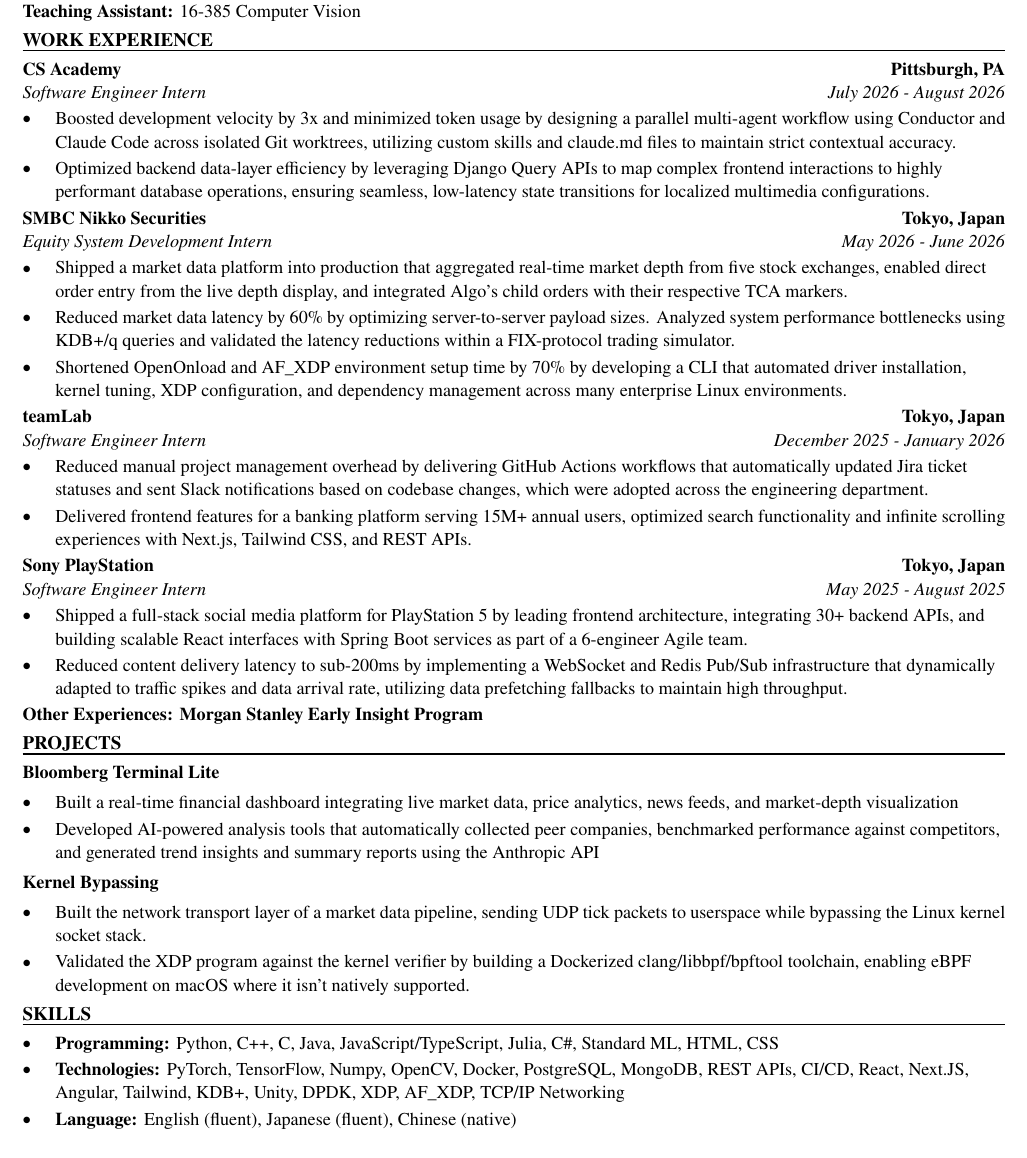
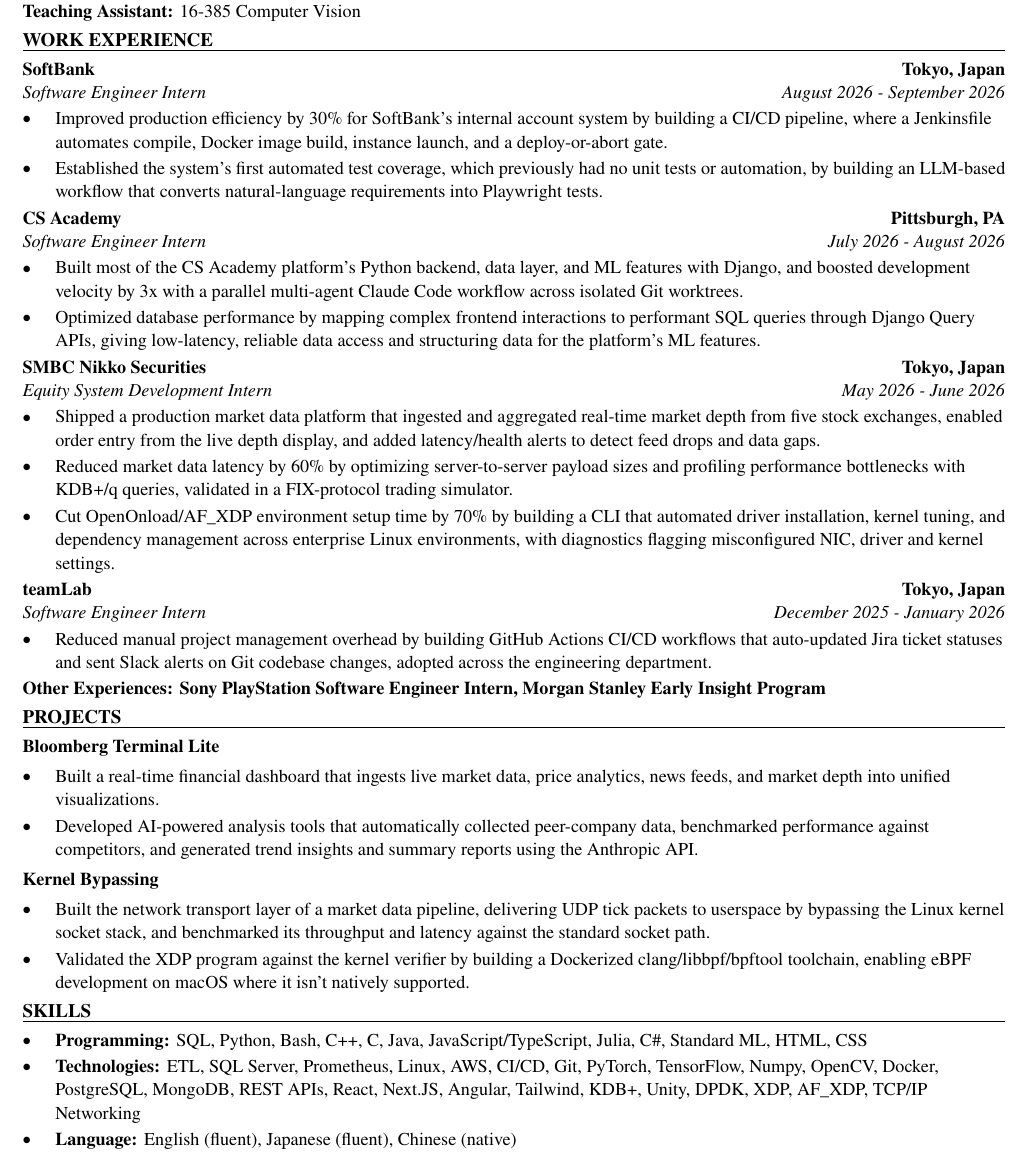
Before and after one commit to xinyichan04/resume, a LaTeX CV (resume.tex, which reads skills.tex): part of the page, cut so that both start at the same text. Compiled offline with pdfLaTeX.

Commit message:
Tailor for Plymouth Rock Assurance: Data Engineer Intern/Co-op (ATS score 44.6 -> 100.0)

```diff
--- a/resume.tex
+++ b/resume.tex
@@ -50,42 +50,41 @@
 \textbf{Teaching Assistant:} 16-385 Computer Vision
 
 \section*{WORK EXPERIENCE}
+\entry{SoftBank}{Tokyo, Japan}{Software Engineer Intern}{August 2026 - September 2026}
+\begin{itemize}
+  \item Improved production efficiency by 30\% for SoftBank's internal account system by building a CI/CD pipeline, where a Jenkinsfile automates compile, Docker image build, instance launch, and a deploy-or-abort gate.
+  \item Established the system's first automated test coverage, which previously had no unit tests or automation, by building an LLM-based workflow that converts natural-language requirements into Playwright tests.
+\end{itemize}
+
 \entry{CS Academy}{Pittsburgh, PA}{Software Engineer Intern}{July 2026 - August 2026}
 \begin{itemize}
-  \item Boosted development velocity by 3x and minimized token usage by designing a parallel multi-agent workflow using Conductor and Claude Code across isolated Git worktrees, utilizing custom skills and claude.md files to maintain strict contextual accuracy.
-  \item Optimized backend data-layer efficiency by leveraging Django Query APIs to map complex frontend interactions to highly performant database operations, ensuring seamless, low-latency state transitions for localized multimedia configurations.
+  \item Built most of the CS Academy platform's Python backend, data layer, and ML features with Django, and boosted development velocity by 3x with a parallel multi-agent Claude Code workflow across isolated Git worktrees.
+  \item Optimized database performance by mapping complex frontend interactions to performant SQL queries through Django Query APIs, giving low-latency, reliable data access and structuring data for the platform's ML features.
 \end{itemize}
 
 \entry{SMBC Nikko Securities}{Tokyo, Japan}{Equity System Development Intern}{May 2026 - June 2026}
 \begin{itemize}
-  \item Shipped a market data platform into production that aggregated real-time market depth from five stock exchanges, enabled direct order entry from the live depth display, and integrated Algo's child orders with their respective TCA markers.
-  \item Reduced market data latency by 60\% by optimizing server-to-server payload sizes. Analyzed system performance bottlenecks using KDB+/q queries and validated the latency reductions within a FIX-protocol trading simulator.
-  \item Shortened OpenOnload and AF\_XDP environment setup time by 70\% by developing a CLI that automated driver installation, kernel tuning, XDP configuration, and dependency management across many enterprise Linux environments.
+  \item Shipped a production market data platform that ingested and aggregated real-time market depth from five stock exchanges, enabled order entry from the live depth display, and added latency/health alerts to detect feed drops and data gaps.
+  \item Reduced market data latency by 60\% by optimizing server-to-server payload sizes and profiling performance bottlenecks with KDB+/q queries, validated in a FIX-protocol trading simulator.
+  \item Cut OpenOnload/AF\_XDP environment setup time by 70\% by building a CLI that automated driver installation, kernel tuning, and dependency management across enterprise Linux environments, with diagnostics flagging misconfigured NIC, driver and kernel settings.
 \end{itemize}
 
 \entry{teamLab}{Tokyo, Japan}{Software Engineer Intern}{December 2025 - January 2026}
 \begin{itemize}
-  \item Reduced manual project management overhead by delivering GitHub Actions workflows that automatically updated Jira ticket statuses and sent Slack notifications based on codebase changes, which were adopted across the engineering department.
-  \item Delivered frontend features for a banking platform serving 15M+ annual users, optimized search functionality and infinite scrolling experiences with Next.js, Tailwind CSS, and REST APIs.
+  \item Reduced manual project management overhead by building GitHub Actions CI/CD workflows that auto-updated Jira ticket statuses and sent Slack alerts on Git codebase changes, adopted across the engineering department.
 \end{itemize}
-
-\entry{Sony PlayStation}{Tokyo, Japan}{Software Engineer Intern}{May 2025 - August 2025}
-\begin{itemize}
-  \item Shipped a full-stack social media platform for PlayStation 5 by leading frontend architecture, integrating 30+ backend APIs, and building scalable React interfaces with Spring Boot services as part of a 6-engineer Agile team.
-  \item Reduced content delivery latency to sub-200ms by implementing a WebSocket and Redis Pub/Sub infrastructure that dynamically adapted to traffic spikes and data arrival rate, utilizing data prefetching fallbacks to maintain high throughput.
-\end{itemize}
-\textbf{Other Experiences: Morgan Stanley Early Insight Program}
+\textbf{Other Experiences: Sony PlayStation Software Engineer Intern, Morgan Stanley Early Insight Program}
 
 \section*{PROJECTS}
 \textbf{Bloomberg Terminal Lite}\par\vspace{2pt}
 \begin{itemize}
-  \item Built a real-time financial dashboard integrating live market data, price analytics, news feeds, and market-depth visualization
-  \item Developed AI-powered analysis tools that automatically collected peer companies, benchmarked performance against competitors, and generated trend insights and summary reports using the Anthropic API
+  \item Built a real-time financial dashboard that ingests live market data, price analytics, news feeds, and market depth into unified visualizations.
+  \item Developed AI-powered analysis tools that automatically collected peer-company data, benchmarked performance against competitors, and generated trend insights and summary reports using the Anthropic API.
 \end{itemize}
 \vspace{2pt}
 \textbf{Kernel Bypassing}\par\vspace{2pt}
 \begin{itemize}
-  \item Built the network transport layer of a market data pipeline, sending UDP tick packets to userspace while bypassing the Linux kernel socket stack.
+  \item Built the network transport layer of a market data pipeline, delivering UDP tick packets to userspace by bypassing the Linux kernel socket stack, and benchmarked its throughput and latency against the standard socket path.
   \item Validated the XDP program against the kernel verifier by building a Dockerized clang/libbpf/bpftool toolchain, enabling eBPF development on macOS where it isn't natively supported.
 \end{itemize}
 
--- a/skills.tex
+++ b/skills.tex
@@ -1,7 +1,7 @@
 % SKILLS section: the ONLY part the tailoring system rewrites.
 \section*{SKILLS}
 \begin{itemize}
-  \item \textbf{Programming:} Python, C++, C, Java, JavaScript/TypeScript, Julia, C\#, Standard ML, HTML, CSS
-  \item \textbf{Technologies:} PyTorch, TensorFlow, Numpy, OpenCV, Docker, PostgreSQL, MongoDB, REST APIs, CI/CD, React, Next.JS, Angular, Tailwind, KDB+, Unity, DPDK, XDP, AF\_XDP, TCP/IP Networking
+  \item \textbf{Programming:} SQL, Python, Bash, C++, C, Java, JavaScript/TypeScript, Julia, C\#, Standard ML, HTML, CSS
+  \item \textbf{Technologies:} ETL, SQL Server, Prometheus, Linux, AWS, CI/CD, Git, PyTorch, TensorFlow, Numpy, OpenCV, Docker, PostgreSQL, MongoDB, REST APIs, React, Next.JS, Angular, Tailwind, KDB+, Unity, DPDK, XDP, AF\_XDP, TCP/IP Networking
   \item \textbf{Language:} English (fluent), Japanese (fluent), Chinese (native)
 \end{itemize}
```
